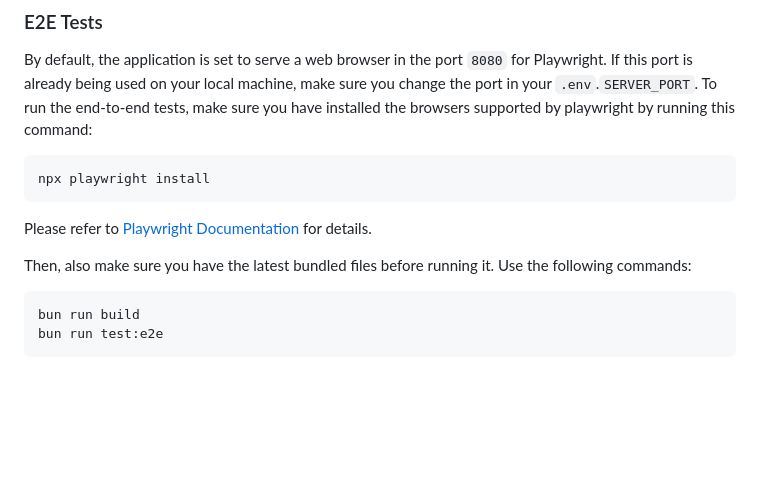
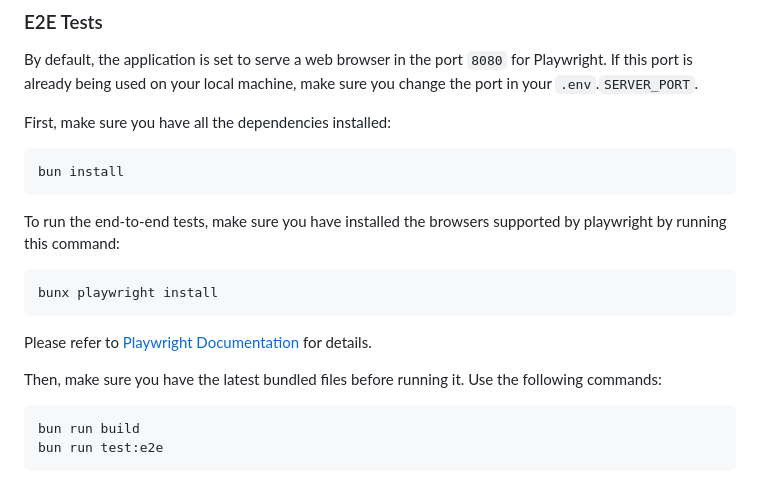
Before and after one commit to Topsort/topsort.js, a Markdown page: CONTRIBUTING.md, the part around the change. GitHub-like rendering; blank space fills up the shorter version.

Commit message:
fix(docs): changing browser installation command to use bun

````diff
--- a/CONTRIBUTING.md
+++ b/CONTRIBUTING.md
@@ -98,15 +98,22 @@ bun run test
 ### E2E Tests
 
 By default, the application is set to serve a web browser in the port `8080` for Playwright. If this port is already being used on your local machine, make sure you change the port in your `.env`.`SERVER_PORT`.
+
+First, make sure you have all the dependencies installed:
+
+```bash
+bun install
+```
+
 To run the end-to-end tests, make sure you have installed the browsers supported by playwright by running this command:
 
 ```bash
-npx playwright install
+bunx playwright install
 ```
 
 Please refer to [Playwright Documentation](https://playwright.dev/docs/browsers) for details.
 
-Then, also make sure you have the latest bundled files before running it. Use the following commands:
+Then, make sure you have the latest bundled files before running it. Use the following commands:
 
 ```bash
 bun run build
````
